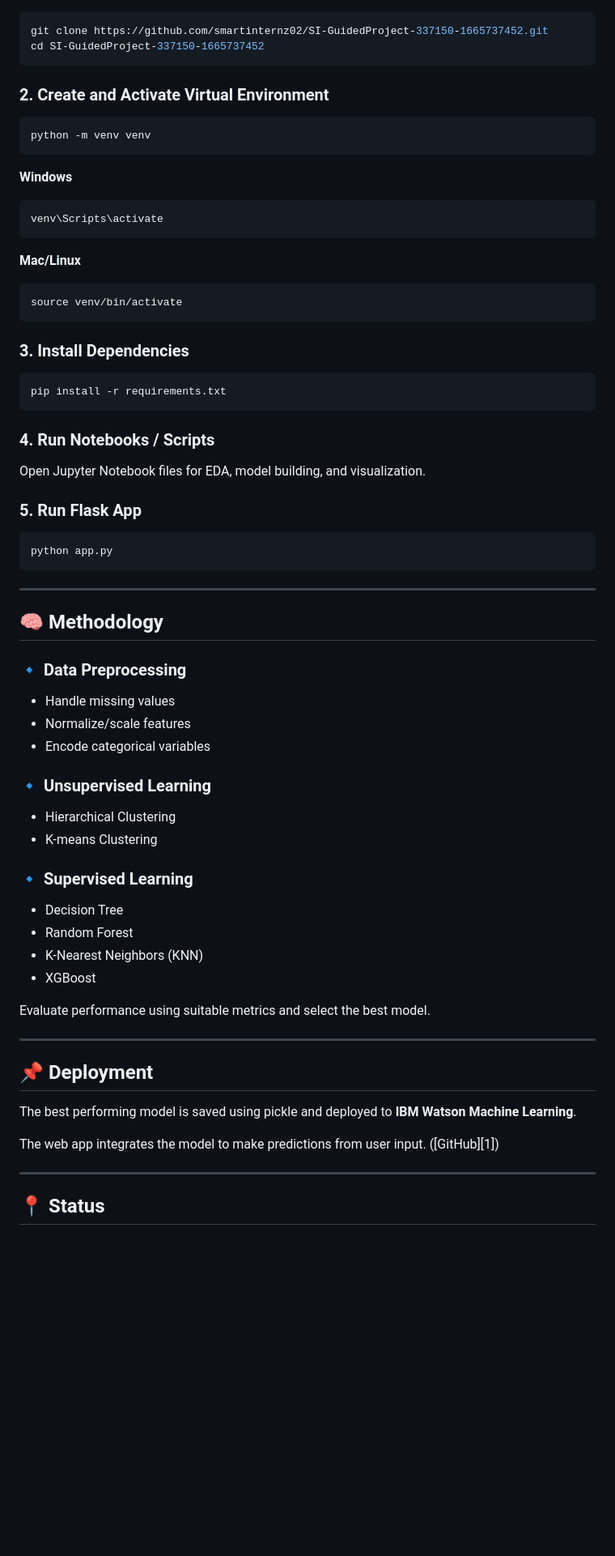
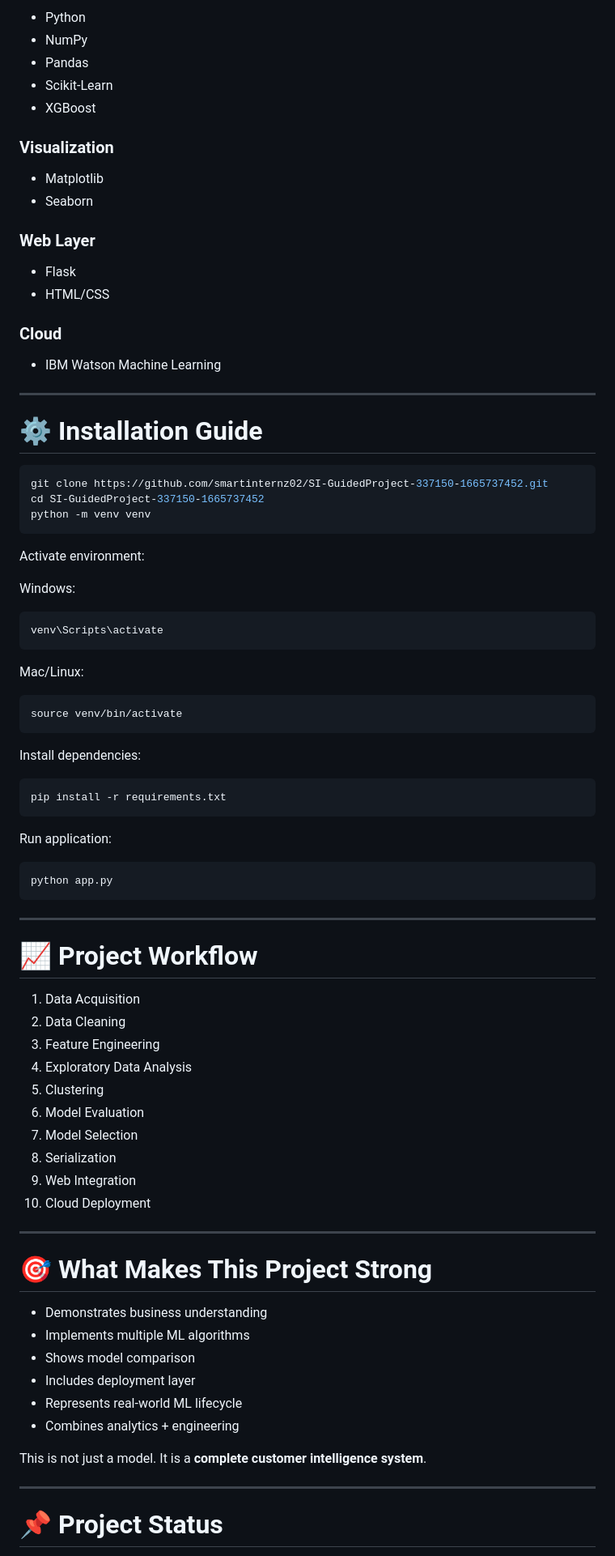
Before and after one commit to smartinternz02/SI-GuidedProject-337150-1665737452, a Markdown page: README.md, the part around one of its changes. Shown at 81% size. GitHub-like rendering; blank space fills up the shorter version.

````diff
--- a/README.md
+++ b/README.md
@@ -110,76 +182,89 @@ Clustering (k-means, hierarchical) and classification algorithms (Random Forest,
+* Python
+* NumPy
+* Pandas
+* Scikit-Learn
+* XGBoost
+
+### Visualization
+
+* Matplotlib
+* Seaborn
+
+### Web Layer
+
+* Flask
+* HTML/CSS
+
+### Cloud
+
+* IBM Watson Machine Learning
+
+---
+
+# ⚙️ Installation Guide
 
 ```bash
 git clone https://github.com/smartinternz02/SI-GuidedProject-337150-1665737452.git
 cd SI-GuidedProject-337150-1665737452
-```
-
-### 2. Create and Activate Virtual Environment
-
-```bash
 python -m venv venv
 ```
 
-**Windows**
+Activate environment:
 
-```bash
+Windows:
+
+```
 venv\Scripts\activate
 ```
 
-**Mac/Linux**
+Mac/Linux:
 
-```bash
+```
 source venv/bin/activate
 ```
 
-### 3. Install Dependencies
+Install dependencies:
 
-```bash
+```
 pip install -r requirements.txt
 ```
 
-### 4. Run Notebooks / Scripts
+Run application:
 
-Open Jupyter Notebook files for EDA, model building, and visualization.
-
-### 5. Run Flask App
-
-```bash
+```
 python app.py
 ```
 
 ---
 
-## 🧠 Methodology
+# 📈 Project Workflow
 
-### 🔹 Data Preprocessing
-
-* Handle missing values
-* Normalize/scale features
-* Encode categorical variables
-
-### 🔹 Unsupervised Learning
-
-* Hierarchical Clustering
-* K-means Clustering
-
-### 🔹 Supervised Learning
-
-* Decision Tree
-* Random Forest
-* K-Nearest Neighbors (KNN)
-* XGBoost
-
-Evaluate performance using suitable metrics and select the best model.
+1. Data Acquisition
+2. Data Cleaning
+3. Feature Engineering
+4. Exploratory Data Analysis
+5. Clustering
+6. Model Evaluation
+7. Model Selection
+8. Serialization
+9. Web Integration
+10. Cloud Deployment
 
 ---
 
-## 📌 Deployment
+# 🎯 What Makes This Project Strong
 
-The best performing model is saved using pickle and deployed to **IBM Watson Machine Learning**.
+* Demonstrates business understanding
+* Implements multiple ML algorithms
+* Shows model comparison
+* Includes deployment layer
+* Represents real-world ML lifecycle
+* Combines analytics + engineering
 
-The web app integrates the model to make predictions from user input. ([GitHub][1])
+This is not just a model.
+It is a **complete customer intelligence system**.
 
 ---
 
-## 📍 Status
+# 📌 Project Status
 
````
Also changed, not shown: other parts of README.md (+142 -76 lines).
